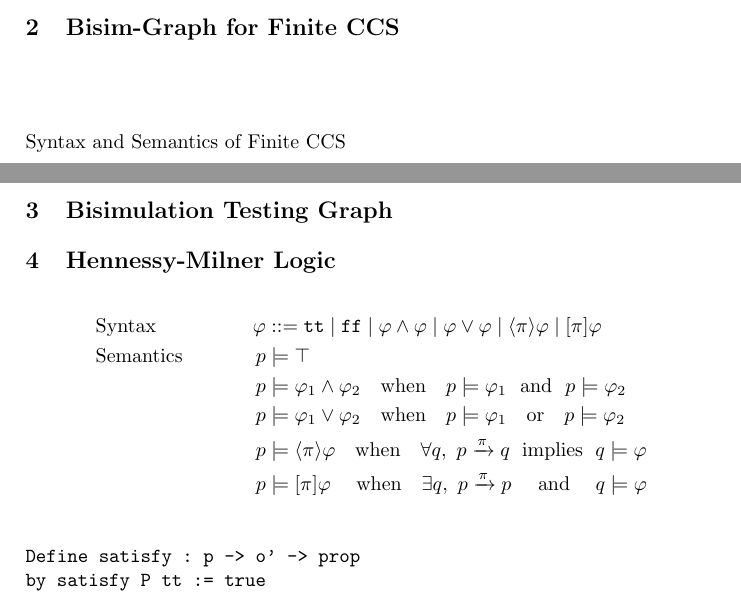
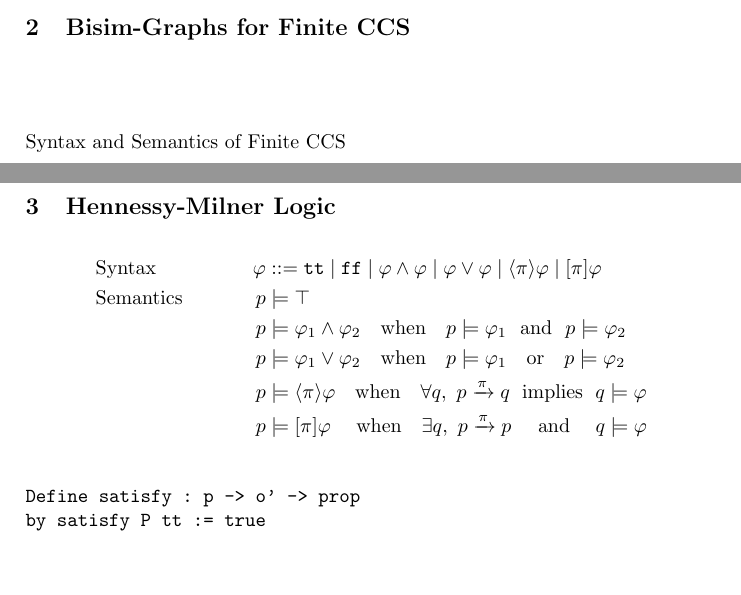
Before and after one commit to kyagrd/NonBisim2DF, a LaTeX paper (main.tex): two parts of pages 3 and 4 of 5, joined at a grey line, cut so that both start at the same text, the shorter picture padded with empty space. Compiled offline with pdfLaTeX.

Commit message:
small changex

```diff
--- a/main.tex
+++ b/main.tex
@@ -126,7 +126,7 @@ labeled transition systems TODO TODO
 
 \paragraph{} TODO paper organization and future work???
 
-\section{Bisim-Graph for Finite CCS} \label{sec:ccs}
+\section{Bisim-Graphs for Finite CCS} \label{sec:ccs}
 
 Syntax and Semantics of Finite CCS
 \begin{align*}
@@ -171,8 +171,6 @@ Define one : p -> a -> p -> prop
 \end{verbatim}
 \label{fig:ccsone}
 \end{figure}
-\section{Bisimulation Testing Graph}
-
 
 \section{Hennessy-Milner Logic}\label{sec:hml}
 \begin{align*}
```
